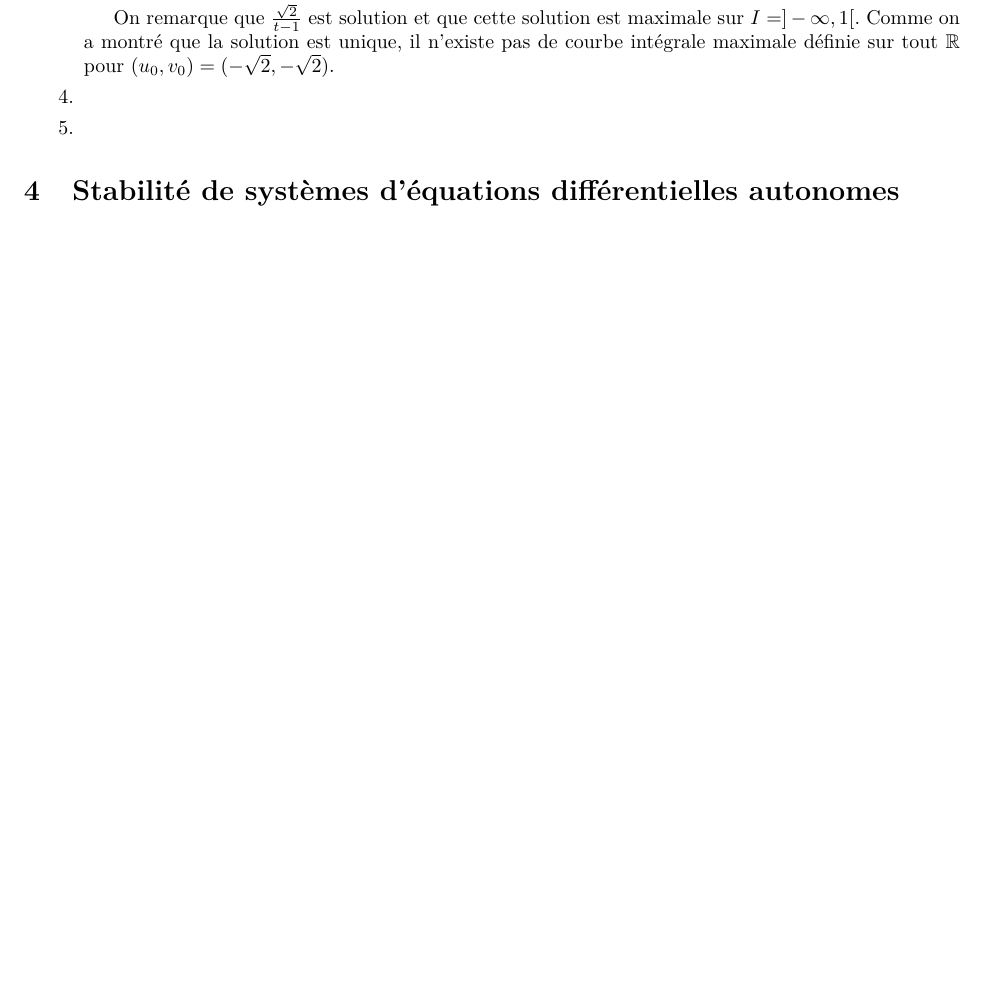
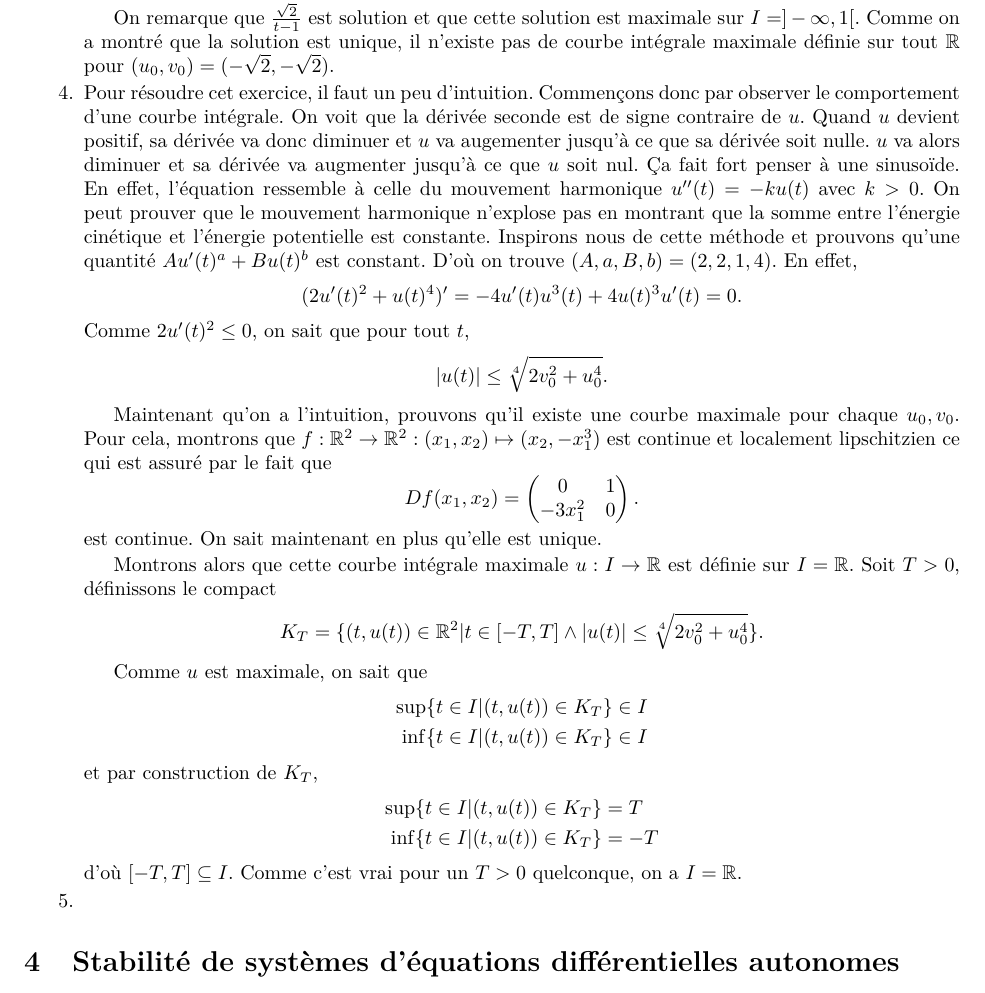
Before and after one commit to blegat/APE-EDO, a LaTeX document (edo.tex): part of page 6 of 9, cut so that both start at the same text, the shorter picture padded with empty space. Compiled offline with pdfLaTeX.

Commit message:
Add solution for 3.18.4

```diff
--- a/edo.tex
+++ b/edo.tex
@@ -442,6 +442,60 @@ Supposons sans perte de généralité que $x \leq y$ pour que $[x,y]$ ait du sen
     il n'existe pas de courbe intégrale maximale définie sur tout $\mathbb{R}$
     pour $(u_0,v_0) = (-\sqrt{2},-\sqrt{2})$.
   \item
+    Pour résoudre cet exercice, il faut un peu d'intuition.
+    Commençons donc par observer le comportement d'une courbe intégrale.
+    On voit que la dérivée seconde est de signe contraire de $u$.
+    Quand $u$ devient positif, sa dérivée va donc diminuer et $u$ va
+    augementer jusqu'à ce que sa dérivée soit nulle.
+    $u$ va alors diminuer et sa dérivée va augmenter jusqu'à ce que $u$ soit
+    nul.
+    Ça fait fort penser à une sinusoïde.
+    En effet, l'équation ressemble à celle du mouvement harmonique
+    $u''(t) = -ku(t)$ avec $k > 0$.
+    On peut prouver que le mouvement harmonique n'explose pas en montrant
+    que la somme entre l'énergie cinétique et l'énergie potentielle est
+    constante.
+    Inspirons nous de cette méthode et prouvons qu'une quantité
+    $Au'(t)^a + Bu(t)^b$ est constant.
+    D'où on trouve $(A,a,B,b) = (2,2,1,4)$.
+    En effet,
+    \[ (2u'(t)^2 + u(t)^4)' = -4u'(t)u^3(t) + 4u(t)^3u'(t) = 0. \]
+    Comme $2u'(t)^2 \leq 0$, on sait que pour tout $t$,
+    \[ |u(t)| \leq \sqrt[4]{2v_0^2 + u_0^4}. \]
+
+    Maintenant qu'on a l'intuition, prouvons qu'il existe une courbe
+    maximale pour chaque $u_0,v_0$.
+    Pour cela, montrons que
+    $f:\mathbb{R}^2 \to \mathbb{R}^2:(x_1,x_2) \mapsto (x_2,-x_1^3)$
+    est continue et localement lipschitzien ce qui est assuré par le fait
+    que
+    \[ Df(x_1,x_2) =
+      \begin{pmatrix}
+        0 & 1\\
+        -3x_1^2 & 0
+      \end{pmatrix}.
+    \]
+    est continue.
+    On sait maintenant en plus qu'elle est unique.
+
+    Montrons alors que cette courbe intégrale maximale $u:I\to\mathbb{R}$
+    est définie sur $I = \mathbb{R}$.
+    Soit $T > 0$, définissons le compact
+    \[ K_T = \{(t,u(t)) \in \mathbb{R}^2
+    | t \in [-T,T] \land |u(t)| \leq \sqrt[4]{2v_0^2 + u_0^4}\}. \]
+
+    Comme $u$ est maximale, on sait que
+    \begin{align*}
+      \sup\{t \in I | (t,u(t)) \in K_T\} & \in I\\
+      \inf\{t \in I | (t,u(t)) \in K_T\} & \in I
+    \end{align*}
+    et par construction de $K_T$,
+    \begin{align*}
+      \sup\{t \in I | (t,u(t)) \in K_T\} & = T\\
+      \inf\{t \in I | (t,u(t)) \in K_T\} & = -T
+    \end{align*}
+    d'où $[-T,T] \subseteq I$.
+    Comme c'est vrai pour un $T > 0$ quelconque, on a $I = \mathbb{R}$.
   \item
 \end{enumerate}
 
```
